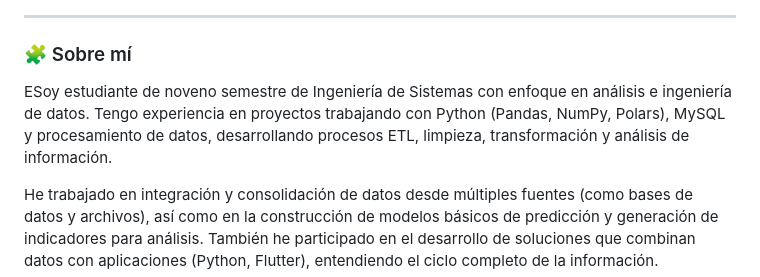
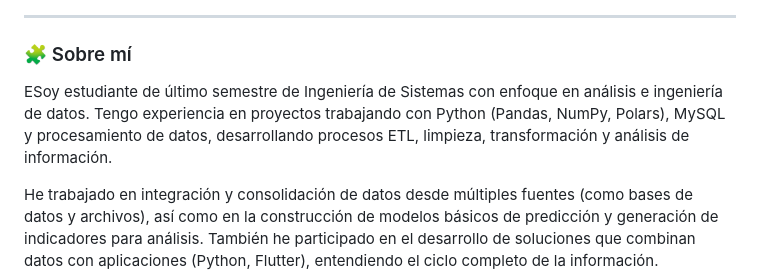
Before and after one commit to aaron1043/aaron1043, a Markdown page: README.md, the part around the change. GitHub-like rendering.

Commit message:
Update academic status in README.md

```diff
--- a/README.md
+++ b/README.md
@@ -6,7 +6,7 @@
 ---
 ### 🧩 Sobre mí
 
-ESoy estudiante de noveno semestre de Ingeniería de Sistemas con enfoque en análisis e ingeniería de datos. Tengo experiencia en proyectos trabajando con Python (Pandas, NumPy, Polars), MySQL y procesamiento de datos, desarrollando procesos ETL, limpieza, transformación y análisis de información.
+ESoy estudiante de último semestre de Ingeniería de Sistemas con enfoque en análisis e ingeniería de datos. Tengo experiencia en proyectos trabajando con Python (Pandas, NumPy, Polars), MySQL y procesamiento de datos, desarrollando procesos ETL, limpieza, transformación y análisis de información.
 
 He trabajado en integración y consolidación de datos desde múltiples fuentes (como bases de datos y archivos), así como en la construcción de modelos básicos de predicción y generación de indicadores para análisis. También he participado en el desarrollo de soluciones que combinan datos con aplicaciones (Python, Flutter), entendiendo el ciclo completo de la información.
 
```
